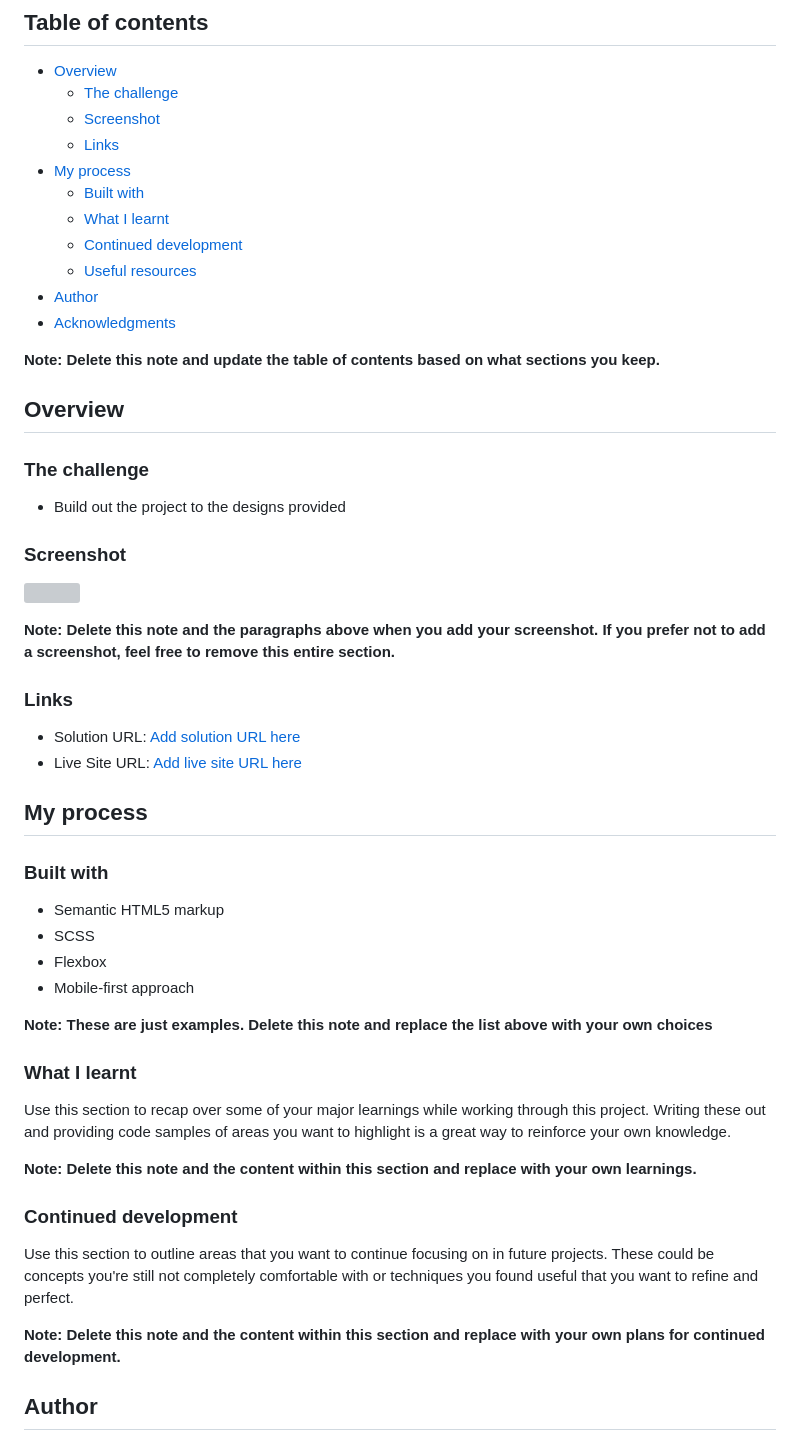
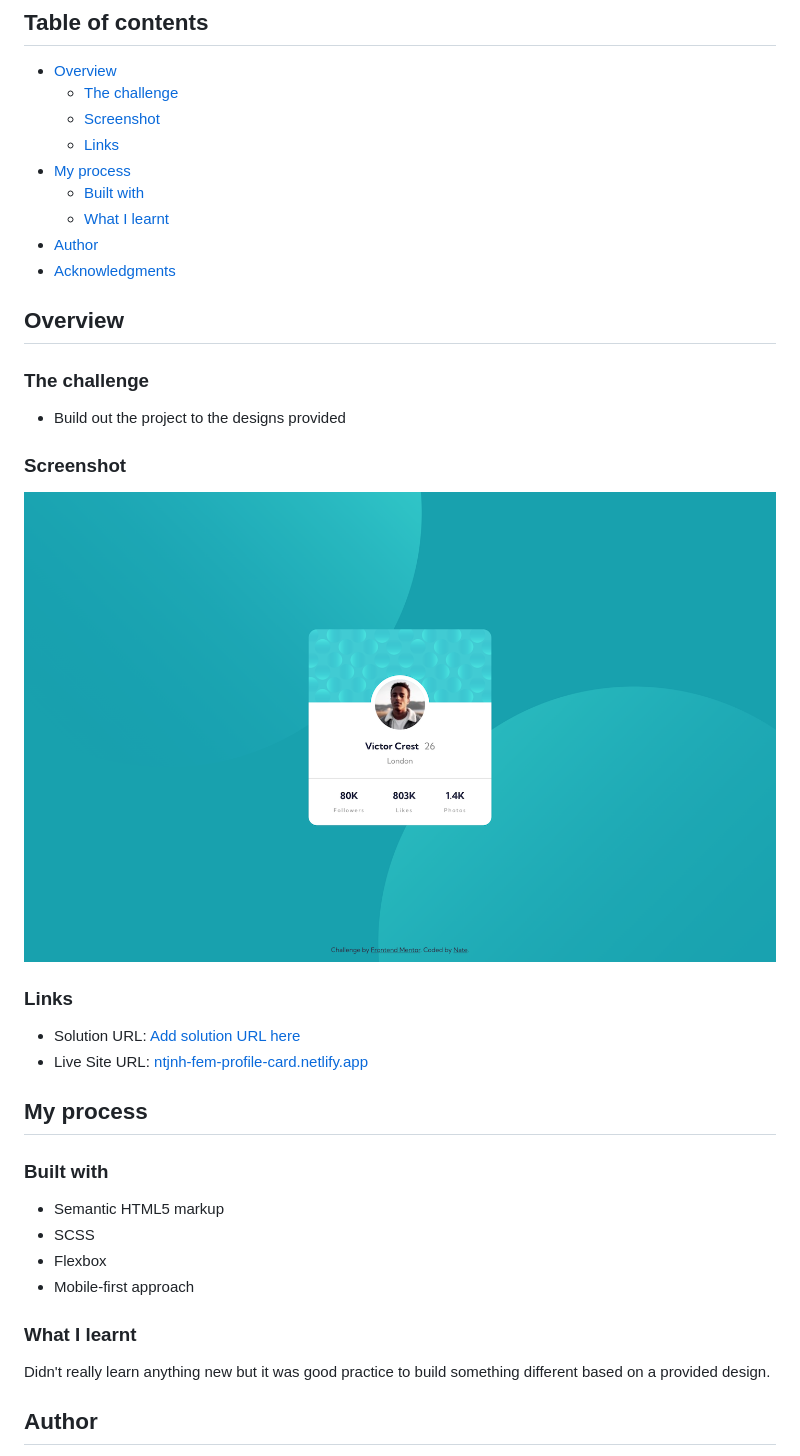
Before and after one commit to ntjnh/fem-profile-card-component, a Markdown page: README.md, the part around the change. GitHub-like rendering; pictures changed too: screenshot.png (added); grey boxes are pictures that could not be loaded.

Commit message:
Complete README and add screenshot image

```diff
--- a/README.md
+++ b/README.md
@@ -11,12 +11,8 @@ This is a solution to the [Profile card component challenge on Frontend Mentor](
 - [My process](#my-process)
   - [Built with](#built-with)
   - [What I learnt](#what-i-learnt)
-  - [Continued development](#continued-development)
-  - [Useful resources](#useful-resources)
 - [Author](#author)
 - [Acknowledgments](#acknowledgments)
-
-**Note: Delete this note and update the table of contents based on what sections you keep.**
 
 ## Overview
 
@@ -26,14 +22,12 @@ This is a solution to the [Profile card component challenge on Frontend Mentor](
 
 ### Screenshot
 
-![](./screenshot.jpg)
-
-**Note: Delete this note and the paragraphs above when you add your screenshot. If you prefer not to add a screenshot, feel free to remove this entire section.**
+![Solution screenshot](./screenshot.png)
 
 ### Links
 
 - Solution URL: [Add solution URL here](https://your-solution-url.com)
-- Live Site URL: [Add live site URL here](https://your-live-site-url.com)
+- Live Site URL: [ntjnh-fem-profile-card.netlify.app](https://ntjnh-fem-profile-card.netlify.app/)
 
 ## My process
 
@@ -44,19 +38,9 @@ This is a solution to the [Profile card component challenge on Frontend Mentor](
 - Flexbox
 - Mobile-first approach
 
-**Note: These are just examples. Delete this note and replace the list above with your own choices**
-
 ### What I learnt
 
-Use this section to recap over some of your major learnings while working through this project. Writing these out and providing code samples of areas you want to highlight is a great way to reinforce your own knowledge.
-
-**Note: Delete this note and the content within this section and replace with your own learnings.**
-
-### Continued development
-
-Use this section to outline areas that you want to continue focusing on in future projects. These could be concepts you're still not completely comfortable with or techniques you found useful that you want to refine and perfect.
-
-**Note: Delete this note and the content within this section and replace with your own plans for continued development.**
+Didn't really learn anything new but it was good practice to build something different based on a provided design.
 
 ## Author
 
```
